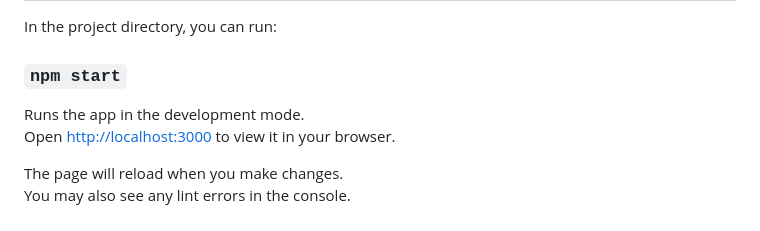
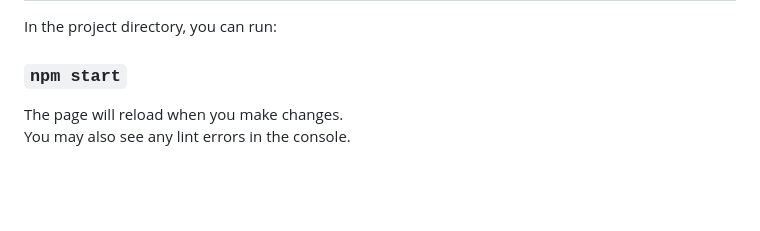
Before and after one commit to PriyanshiSharma03/bajaj-frontend, a Markdown page: README.md, the part around the change. Rendered like a GitHub page; blank space fills up the shorter version.

```diff
--- a/README.md
+++ b/README.md
@@ -8,8 +8,6 @@ In the project directory, you can run:
 
 ### `npm start`
 
-Runs the app in the development mode.\
-Open [http://localhost:3000](http://localhost:3000) to view it in your browser.
 
 The page will reload when you make changes.\
 You may also see any lint errors in the console.
```
